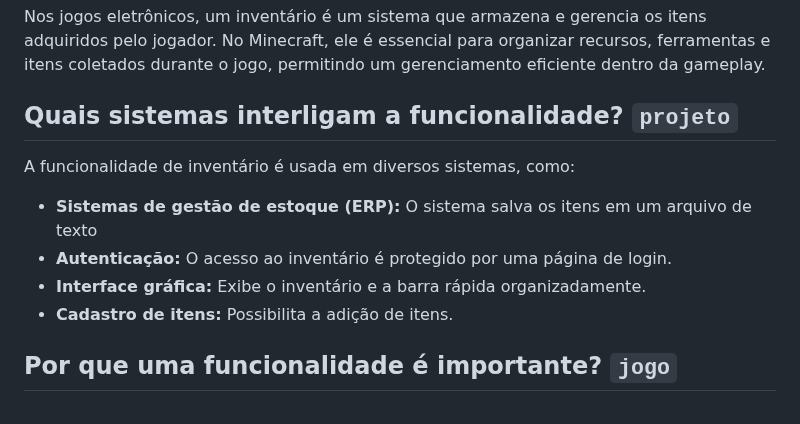
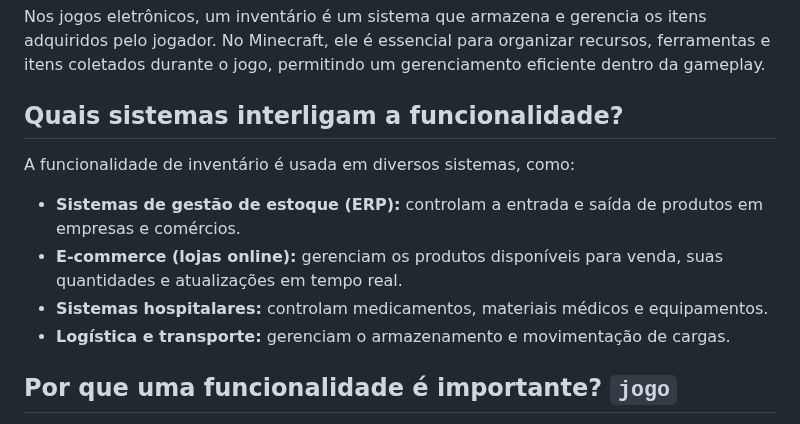
Before and after one commit to Breno772/inventario, a Markdown page: README.md, the part around the change. Rendered like a GitHub page.

```diff
--- a/README.md
+++ b/README.md
@@ -6,12 +6,12 @@ Este projeto tem como objetivo implementar um sistema de gerenciamento de invent
 ## O que é um inventário de um jogo?
 Nos jogos eletrônicos, um inventário é um sistema que armazena e gerencia os itens adquiridos pelo jogador. No Minecraft, ele é essencial para organizar recursos, ferramentas e itens coletados durante o jogo, permitindo um gerenciamento eficiente dentro da gameplay.
 
-## Quais sistemas interligam a funcionalidade? **`projeto`**
+## Quais sistemas interligam a funcionalidade?
 A funcionalidade de inventário é usada em diversos sistemas, como:
-- **Sistemas de gestão de estoque (ERP):** O sistema salva os itens em um arquivo de texto
-- **Autenticação:** O acesso ao inventário é protegido por uma página de login.
-- **Interface gráfica:** Exibe o inventário e a barra rápida organizadamente.
-- **Cadastro de itens:** Possibilita a adição de itens.
+- **Sistemas de gestão de estoque (ERP):** controlam a entrada e saída de produtos em empresas e comércios.
+- **E-commerce (lojas online):** gerenciam os produtos disponíveis para venda, suas quantidades e atualizações em tempo real.
+- **Sistemas hospitalares:** controlam medicamentos, materiais médicos e equipamentos.
+- **Logística e transporte:** gerenciam o armazenamento e movimentação de cargas.
 
 ## Por que uma funcionalidade é importante? **`jogo`**
 O sistema de inventário é importante porque permite que o jogador organize e use seus itens de forma fácil. Sem ele, seria muito difícil encontrar e gerenciar os objetos coletados no jogo. Ele ajuda a manter tudo organizado, tornando a experiência mais prática e divertida.
```
